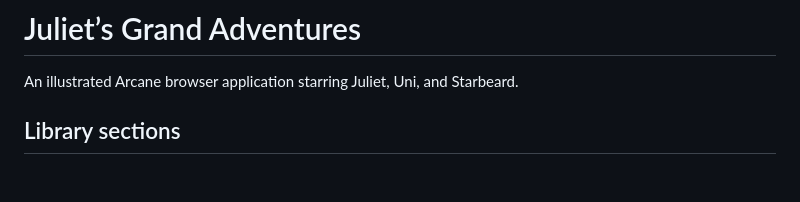
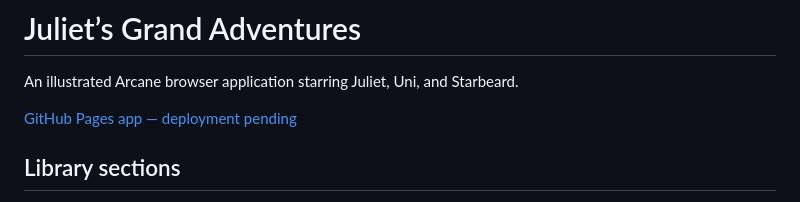
Before and after one commit to RIAEvangelist/starbeards-library, a Markdown page: README.md, the part around one of its changes. GitHub-like rendering; blank space fills up the shorter version.

Commit message:
Add library README header and Pages app link

```diff
--- a/README.md
+++ b/README.md
@@ -1,6 +3,8 @@
 # Juliet’s Grand Adventures
 
 An illustrated Arcane browser application starring Juliet, Uni, and Starbeard.
+
+[GitHub Pages app — deployment pending](https://riaevangelist.github.io/starbeards-library/apps/juju-grand-adventures/)
 
 ## Library sections
 
```
Also changed, not shown: other parts of README.md (+2 -0 lines).
